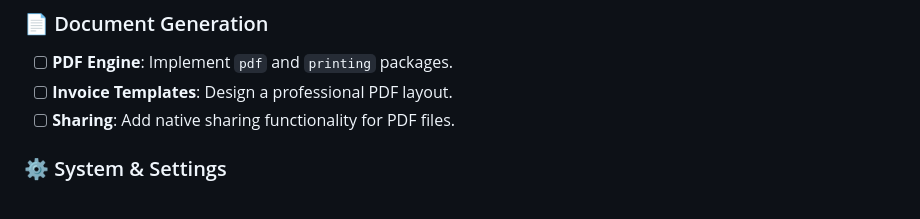
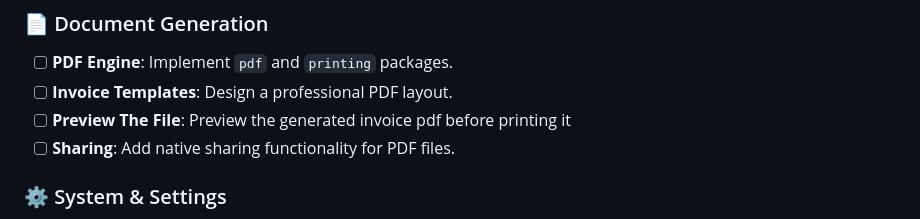
Before and after one commit to AlwaleedAlroomi/invoicely, a Markdown page: TASKS.md, the part around the change. Rendered like a GitHub page.

```diff
--- a/TASKS.md
+++ b/TASKS.md
@@ -45,6 +45,7 @@ The "Skeleton" of Invoicely. Managing navigation, global settings, and the dashb
 ### 📄 Document Generation
 - [ ] **PDF Engine**: Implement `pdf` and `printing` packages.
 - [ ] **Invoice Templates**: Design a professional PDF layout.
+- [ ] **Preview The File**: Preview the generated invoice pdf before printing it
 - [ ] **Sharing**: Add native sharing functionality for PDF files.
 
 ### ⚙️ System & Settings
```
